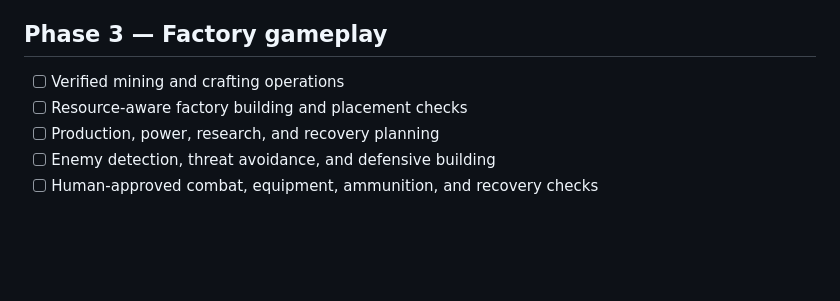
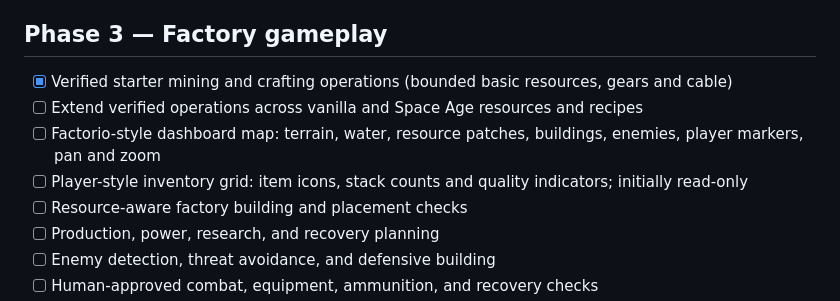
Before and after one commit to AutoEngineerfactorio/Factorio-AutoEngineer, a Markdown page: ROADMAP.md, the part around the change. Rendered like a GitHub page; blank space fills up the shorter version.

```diff
--- a/ROADMAP.md
+++ b/ROADMAP.md
@@ -34,7 +34,10 @@ for this project. Modded gameplay is the final phase.
 - [x] Live 2D dashboard map and inventory display
 
 ## Phase 3 — Factory gameplay
-- [ ] Verified mining and crafting operations
+- [x] Verified starter mining and crafting operations (bounded basic resources, gears and cable)
+- [ ] Extend verified operations across vanilla and Space Age resources and recipes
+- [ ] Factorio-style dashboard map: terrain, water, resource patches, buildings, enemies, player markers, pan and zoom
+- [ ] Player-style inventory grid: item icons, stack counts and quality indicators; initially read-only
 - [ ] Resource-aware factory building and placement checks
 - [ ] Production, power, research, and recovery planning
 - [ ] Enemy detection, threat avoidance, and defensive building
```
Also changed, not shown: README.md (+3 -1 lines).
